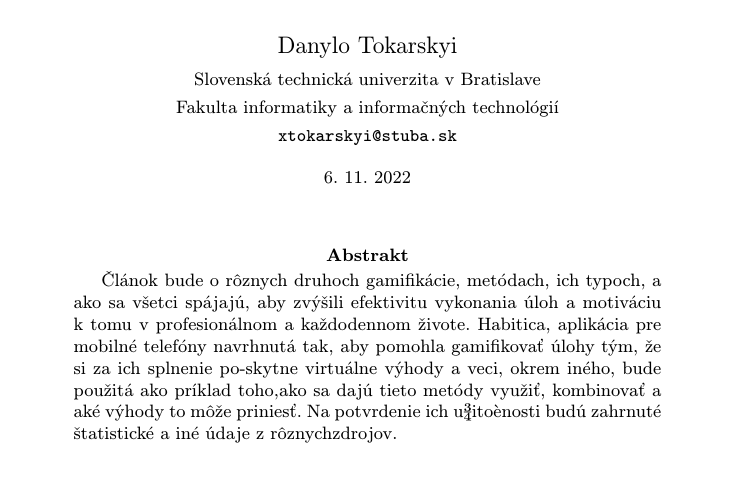
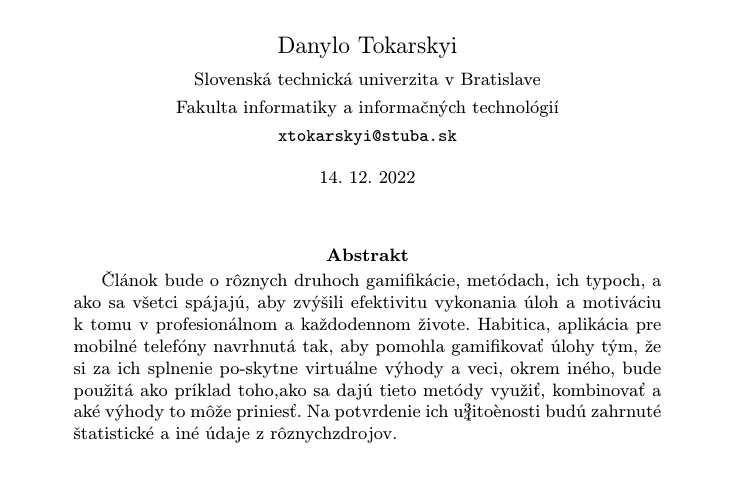
Before and after one commit to rykktiadLoans/clanok, a LaTeX paper (clanok.tex): part of page 1 of 5, cut so that both start at the same text. Compiled offline with pdfLaTeX.

Commit message:
yeah it might be hard to notice but i made this today actually tyvm

```diff
--- a/clanok.tex
+++ b/clanok.tex
@@ -25,7 +25,7 @@ projekt v predmete Metódy inžinierskej práce, ak. rok 2022/23, vedenie: Ing.
 	{\small \texttt{xtokarskyi@stuba.sk}}
 	}
 
-\date{\small 6. 11. 2022 } % upravte
+\date{\small 14. 12. 2022 } % upravte
 
 
 
```
Also changed, not shown: clanok.pdf, 3 other files.
